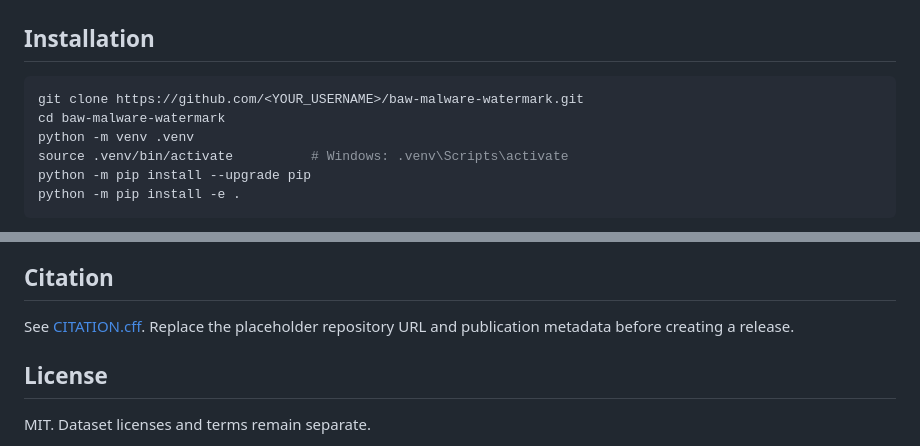
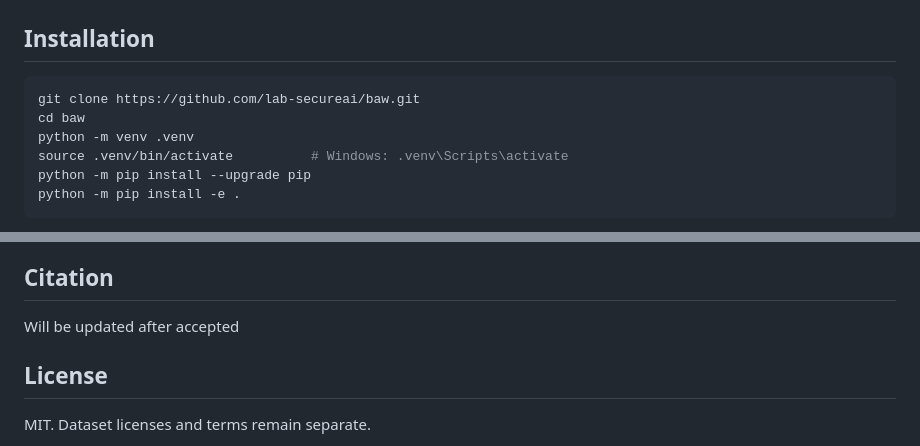
Before and after one commit to lab-secureai/baw, a Markdown page: README.md, 2 parts joined by grey strips. Drawn GitHub-style.

Commit message:
Revise installation steps and citation information
Updated installation instructions and citation note in README.

````diff
--- a/README.md
+++ b/README.md
@@ -39,8 +39,8 @@ BAW studies black-box ownership verification for static, feature-based malware d
 ## Installation
 
 ```bash
-git clone https://github.com/<YOUR_USERNAME>/baw-malware-watermark.git
-cd baw-malware-watermark
+git clone https://github.com/lab-secureai/baw.git
+cd baw
 python -m venv .venv
 source .venv/bin/activate          # Windows: .venv\Scripts\activate
 python -m pip install --upgrade pip
@@ -93,7 +93,7 @@ See [REPRODUCIBILITY.md](REPRODUCIBILITY.md). For a public artifact release, inc
 
 ## Citation
 
-See [CITATION.cff](CITATION.cff). Replace the placeholder repository URL and publication metadata before creating a release.
+Will be updated after accepted
 
 ## License
 
````
